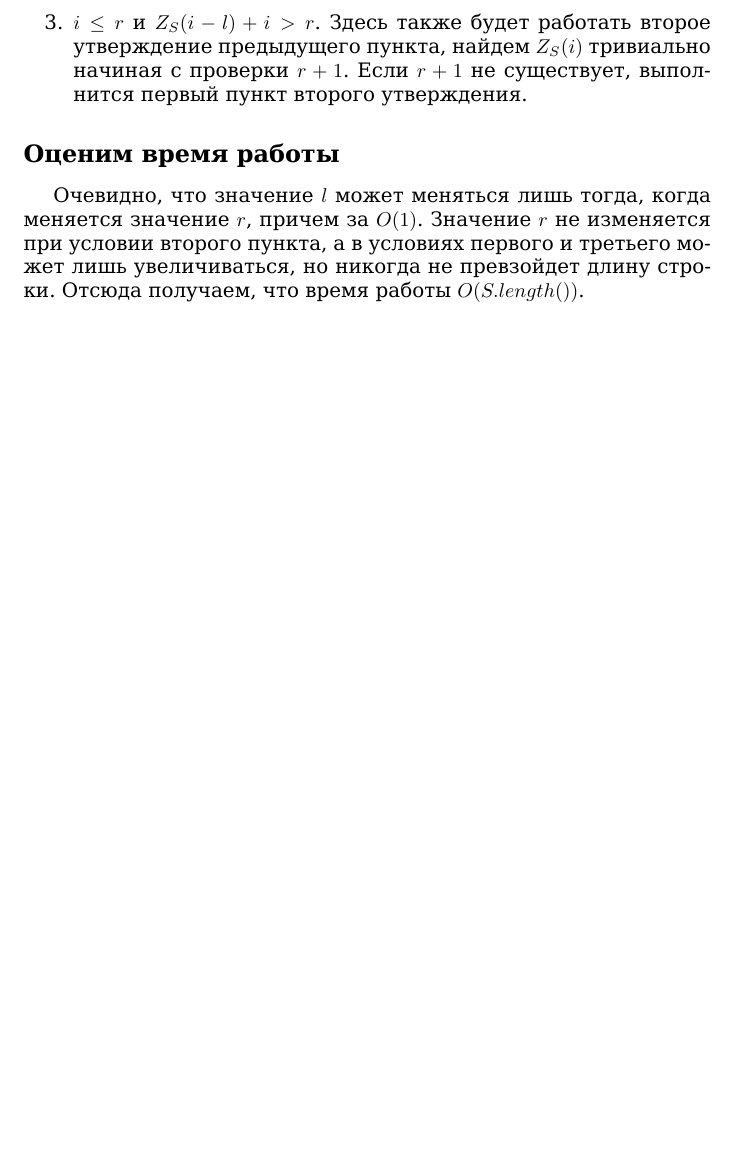
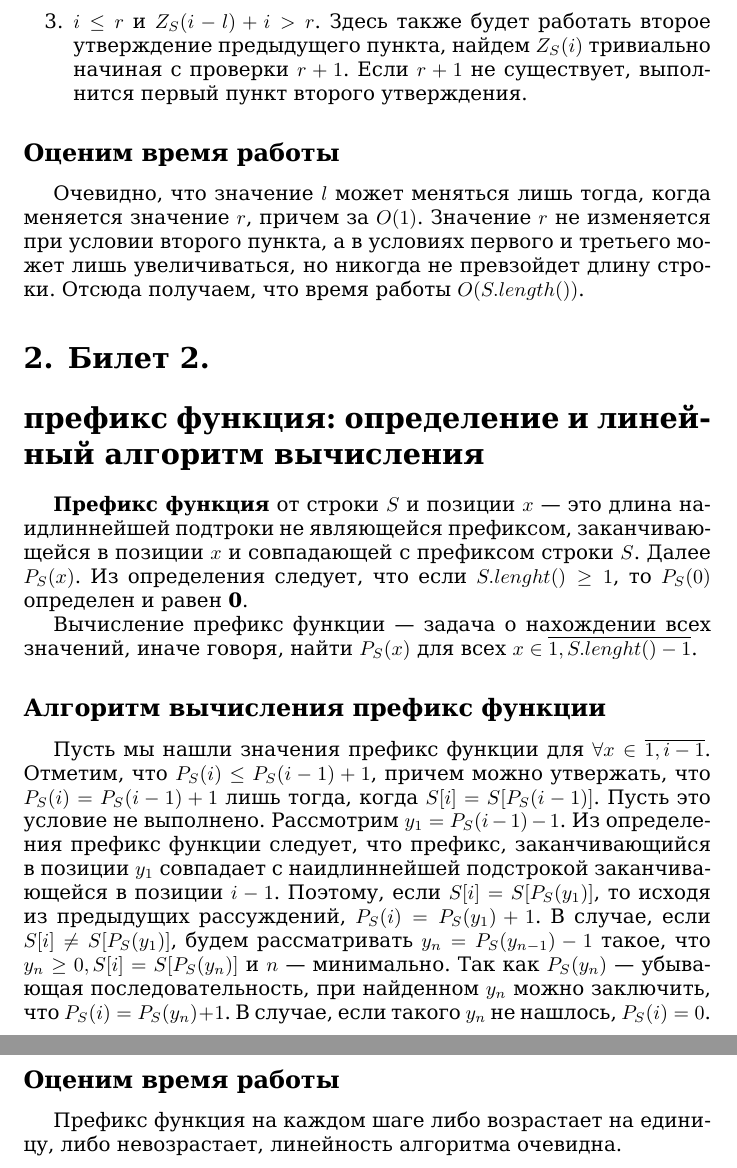
Before and after one commit to EvieLynn26/AlgoEx, a LaTeX document (main.tex, which reads themes/theme2.tex): part of page 2 of 2 before the commit and two parts of pages 2 and 3 of 3 after it, the two joined at a grey line, cut so that both start at the same text, the shorter picture padded with empty space. Compiled offline with XeLaTeX.

Commit message:
fix + 2 theme

```diff
--- a/main.tex
+++ b/main.tex
@@ -22,4 +22,5 @@
 \tableofcontents
 
 \input{themes/theme1.tex}
+\input{themes/theme2.tex}
 \end{document}
--- /dev/null
+++ b/themes/theme2.tex
@@ -0,0 +1,32 @@
+\section{Билет 2.}
+\section*{префикс функция: определение и линейный алгоритм вычисления}
+\par
+\textbf{Префикс функция} от строки $S$ и позиции $x$~--- это длина наидлиннейшей
+подтроки не являющейся префиксом, заканчивающейся в позиции $x$ и совпадающей с префиксом строки $S$.
+Далее $P_S(x)$. Из определения следует, что если $S.lenght() \geq 1$, то $P_S(0)$
+определен и равен \textbf{0}.
+
+\par
+Вычисление префикс функции~--- задача о нахождении всех значений, иначе говоря,
+найти $P_S(x)$ для всех $x \in \overline{1, S.lenght() - 1}$.
+
+\subsection*{Алгоритм вычисления префикс функции}
+
+\par
+Пусть мы нашли значения префикс функции для $\forall x \in \overline{1, i - 1}$.
+Отметим, что $P_S(i) \leq P_S(i - 1) + 1$, причем можно утвержать, что
+$P_S(i) = P_S(i-1) + 1$ лишь тогда, когда $S[i] = S[P_S(i-1)]$. Пусть это условие
+не выполнено. Рассмотрим $y_1 = P_S(i - 1) - 1$. Из определения префикс функции
+следует, что префикс, заканчивающийся в позиции $y_1$ совпадает с наидлиннейшей
+подстрокой заканчивающейся в позиции $i - 1$. Поэтому, если $S[i] = S[P_S(y_1)]$,
+то исходя из предыдущих рассуждений, $P_S(i) = P_S(y_1) + 1$.
+В случае, если $S[i] \neq S[P_S(y_1)]$, будем рассматривать $y_n = P_S(y_{n-1}) - 1$
+такое, что $y_n \geq 0, S[i] = S[P_S(y_n)]$ и $n$~--- минимально.
+Так как $P_S(y_n)$~--- убывающая последовательность, при найденном $y_n$
+можно заключить, что $P_S(i) = P_S(y_n) + 1$. В случае, если такого $y_n$ не
+нашлось, $P_S(i) = 0$.
+
+\subsection*{Оценим время работы}
+
+Префикс функция на каждом шаге либо возрастает на единицу, либо невозрастает,
+линейность алгоритма очевидна.
```
Also changed, not shown: themes/theme1.tex (+1 -1 lines), README.md.
